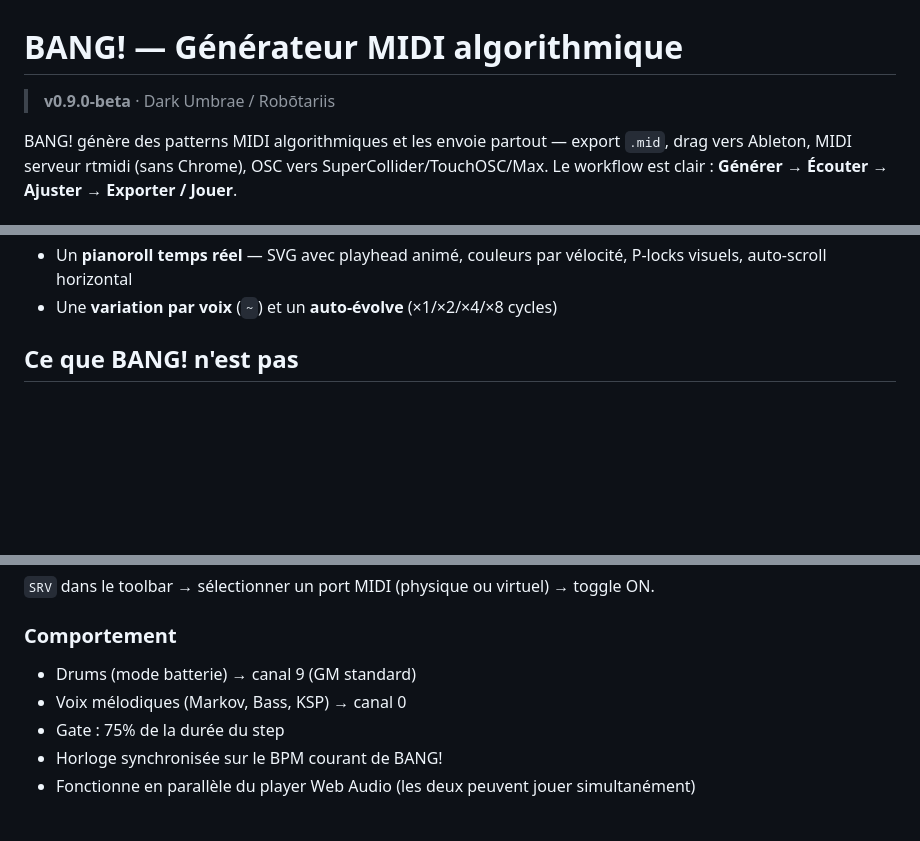
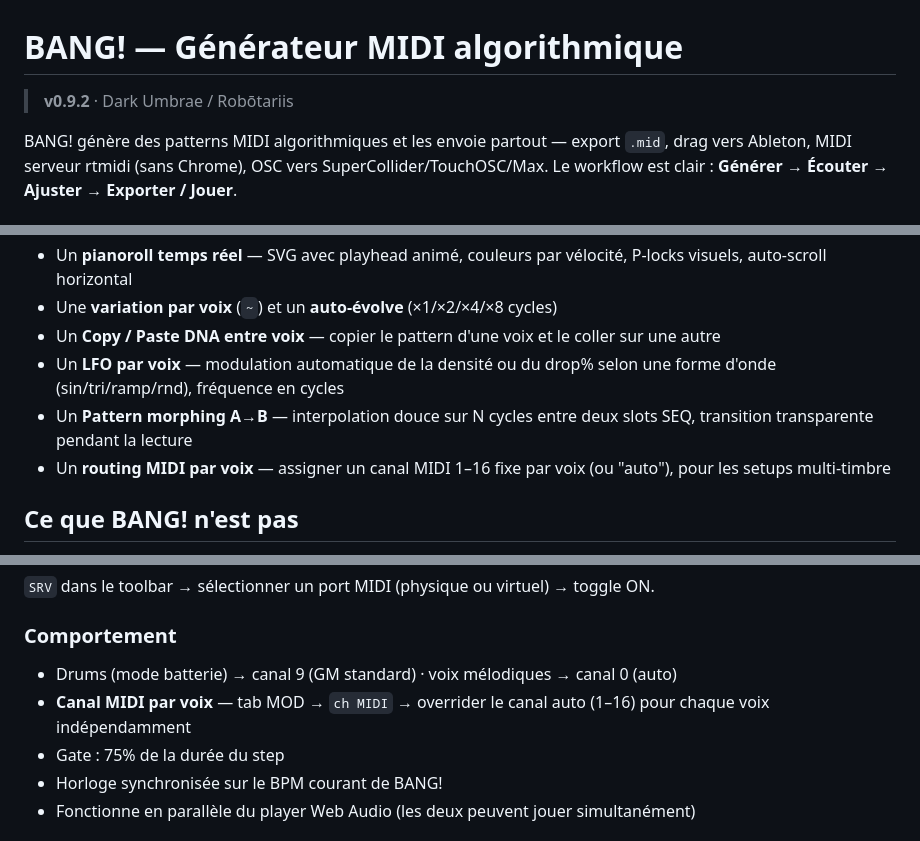
Before and after one commit to obareau/bang, a Markdown page: README.md, 3 parts joined by grey strips. GitHub-like rendering; blank space fills up the shorter version.

```diff
--- a/README.md
+++ b/README.md
@@ -1,6 +1,6 @@
 # BANG! — Générateur MIDI algorithmique
 
-> **v0.9.0-beta** · Dark Umbrae / Robōtariis
+> **v0.9.2** · Dark Umbrae / Robōtariis
 
 BANG! génère des patterns MIDI algorithmiques et les envoie partout — export `.mid`, drag vers Ableton, MIDI serveur rtmidi (sans Chrome), OSC vers SuperCollider/TouchOSC/Max. Le workflow est clair : **Générer → Écouter → Ajuster → Exporter / Jouer**.
 
@@ -29,6 +29,10 @@ BANG! génère des patterns MIDI algorithmiques et les envoie partout — export
 - Un **tap tempo** et une **synchronisation MIDI clock** — tempo libre (TAP, médiane 5 taps) ou horloge MIDI entrante (SYNC, 24 ppq, transport Start/Stop auto)
 - Un **pianoroll temps réel** — SVG avec playhead animé, couleurs par vélocité, P-locks visuels, auto-scroll horizontal
 - Une **variation par voix** (`~`) et un **auto-évolve** (×1/×2/×4/×8 cycles)
+- Un **Copy / Paste DNA entre voix** — copier le pattern d'une voix et le coller sur une autre
+- Un **LFO par voix** — modulation automatique de la densité ou du drop% selon une forme d'onde (sin/tri/ramp/rnd), fréquence en cycles
+- Un **Pattern morphing A→B** — interpolation douce sur N cycles entre deux slots SEQ, transition transparente pendant la lecture
+- Un **routing MIDI par voix** — assigner un canal MIDI 1–16 fixe par voix (ou "auto"), pour les setups multi-timbre
 
 ## Ce que BANG! n'est pas
 
@@ -335,8 +339,8 @@ Depuis v0.9.0, BANG! peut envoyer le MIDI directement depuis le serveur Python,
 
 ### Comportement
 
-- Drums (mode batterie) → canal 9 (GM standard)
-- Voix mélodiques (Markov, Bass, KSP) → canal 0
+- Drums (mode batterie) → canal 9 (GM standard) · voix mélodiques → canal 0 (auto)
+- **Canal MIDI par voix** — tab MOD → `ch MIDI` → overrider le canal auto (1–16) pour chaque voix indépendamment
 - Gate : 75% de la durée du step
 - Horloge synchronisée sur le BPM courant de BANG!
 - Fonctionne en parallèle du player Web Audio (les deux peuvent jouer simultanément)
```
Also changed, not shown: CHANGELOG.md (+10 -0 lines), ROADMAP.md (+61 -91 lines).
